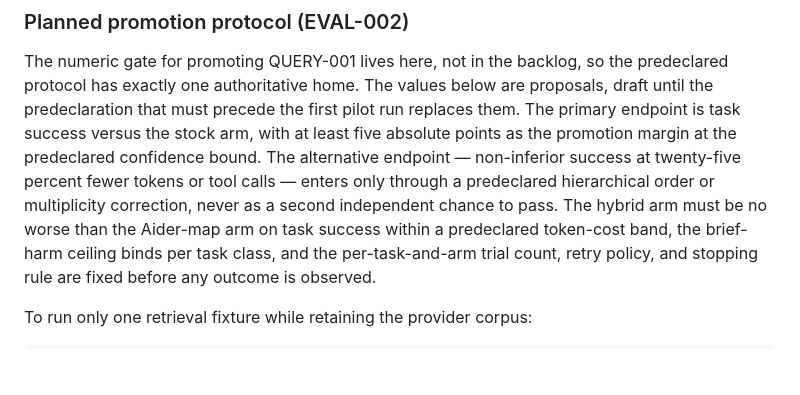
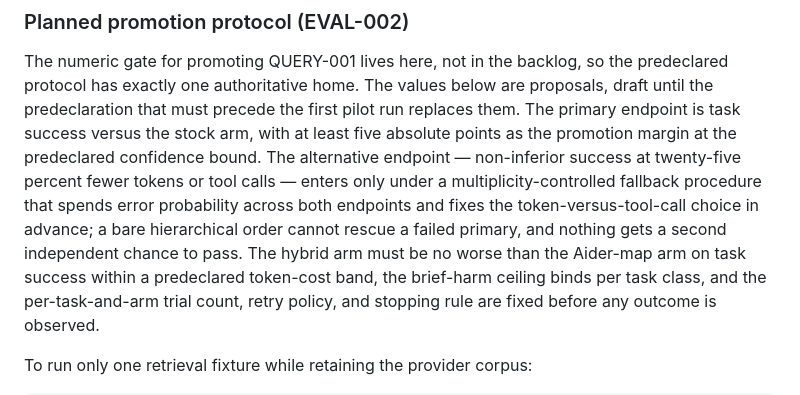
Before and after one commit to dvideby0/claude-plugins, a Markdown page: docs/EVALUATION.md, the part around the change. Rendered like a GitHub page; blank space fills up the shorter version.

Commit message:
docs: seventh codex pass — the fallback endpoint needs real multiplicity control
A fixed-sequence hierarchy only tests a later endpoint after the primary
succeeds, so it cannot serve as the promised or-fallback; the protocol now
requires a multiplicity-controlled fallback procedure that spends error
probability across both endpoints and fixes the token-versus-tool-call
choice in advance.

```diff
--- a/docs/EVALUATION.md
+++ b/docs/EVALUATION.md
@@ -264,9 +264,11 @@ are proposals, draft until the predeclaration that must precede the first
 pilot run replaces them. The primary endpoint is task success versus the
 stock arm, with at least five absolute points as the promotion margin at the
 predeclared confidence bound. The alternative endpoint — non-inferior success
-at twenty-five percent fewer tokens or tool calls — enters only through a
-predeclared hierarchical order or multiplicity correction, never as a second
-independent chance to pass. The hybrid arm must be no worse than the
+at twenty-five percent fewer tokens or tool calls — enters only under a
+multiplicity-controlled fallback procedure that spends error probability
+across both endpoints and fixes the token-versus-tool-call choice in advance;
+a bare hierarchical order cannot rescue a failed primary, and nothing gets a
+second independent chance to pass. The hybrid arm must be no worse than the
 Aider-map arm on task success within a predeclared token-cost band, the
 brief-harm ceiling binds per task class, and the per-task-and-arm trial
 count, retry policy, and stopping rule are fixed before any outcome is
```
Also changed, not shown: docs/BACKLOG.md (+2 -2 lines).
